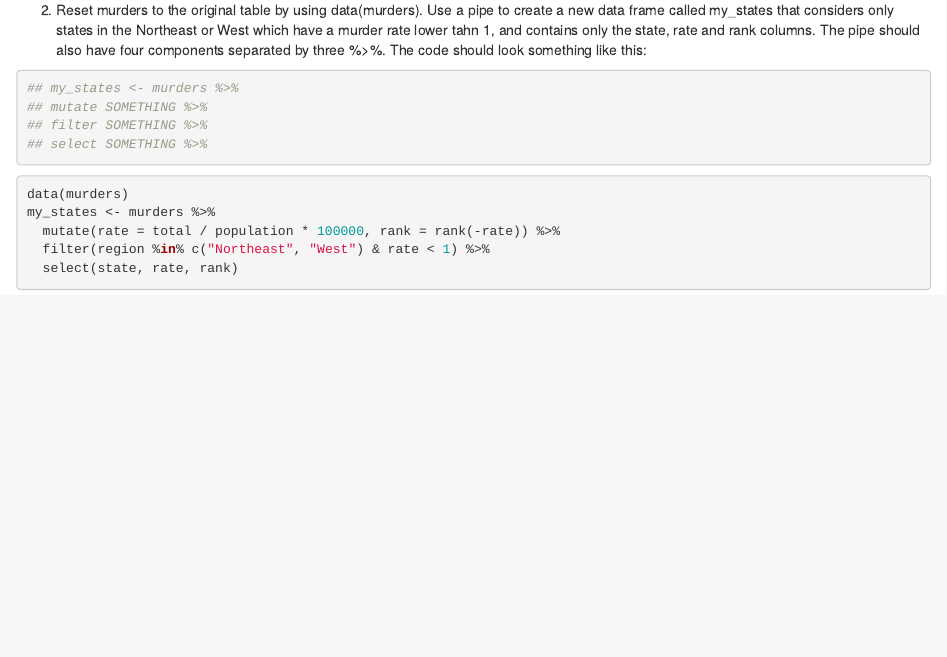
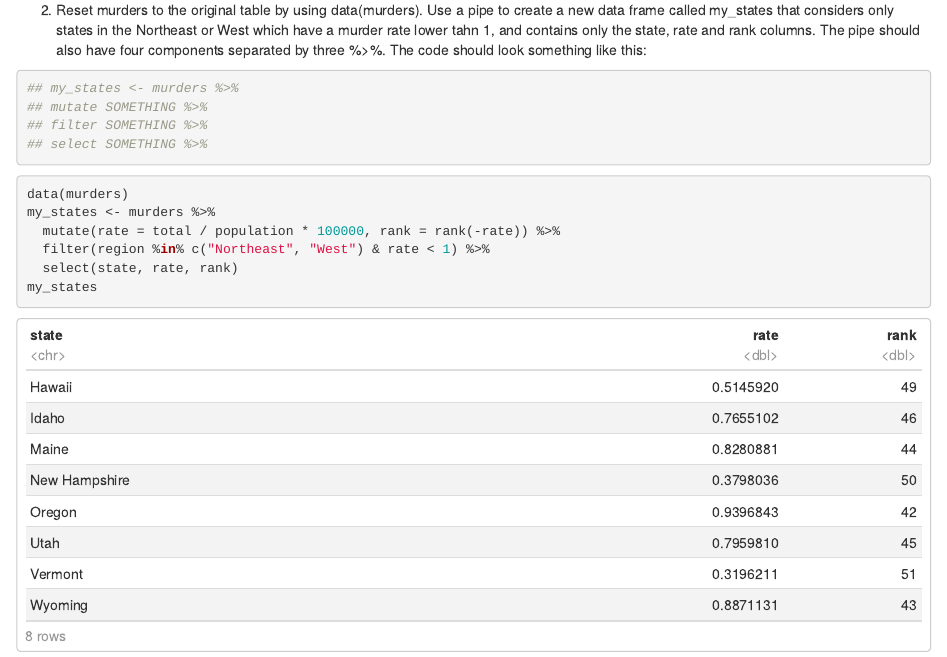
Before and after one commit to PhilwooHan/bsms222_151_han, an R Markdown document (Ch4.1~4.6_tidyverse.Rmd): the page in a window 1100 px wide, from 10510 px down. Rendered offline with R 4.5, knitr and Pandoc, with nearby package versions.

Commit message:
complete

````diff
--- a/Ch4.1~4.6_tidyverse.Rmd
+++ b/Ch4.1~4.6_tidyverse.Rmd
@@ -237,4 +237,5 @@ my_states <- murders %>%
   mutate(rate = total / population * 100000, rank = rank(-rate)) %>%
   filter(region %in% c("Northeast", "West") & rate < 1) %>%
   select(state, rate, rank)
+my_states
 ```
````
